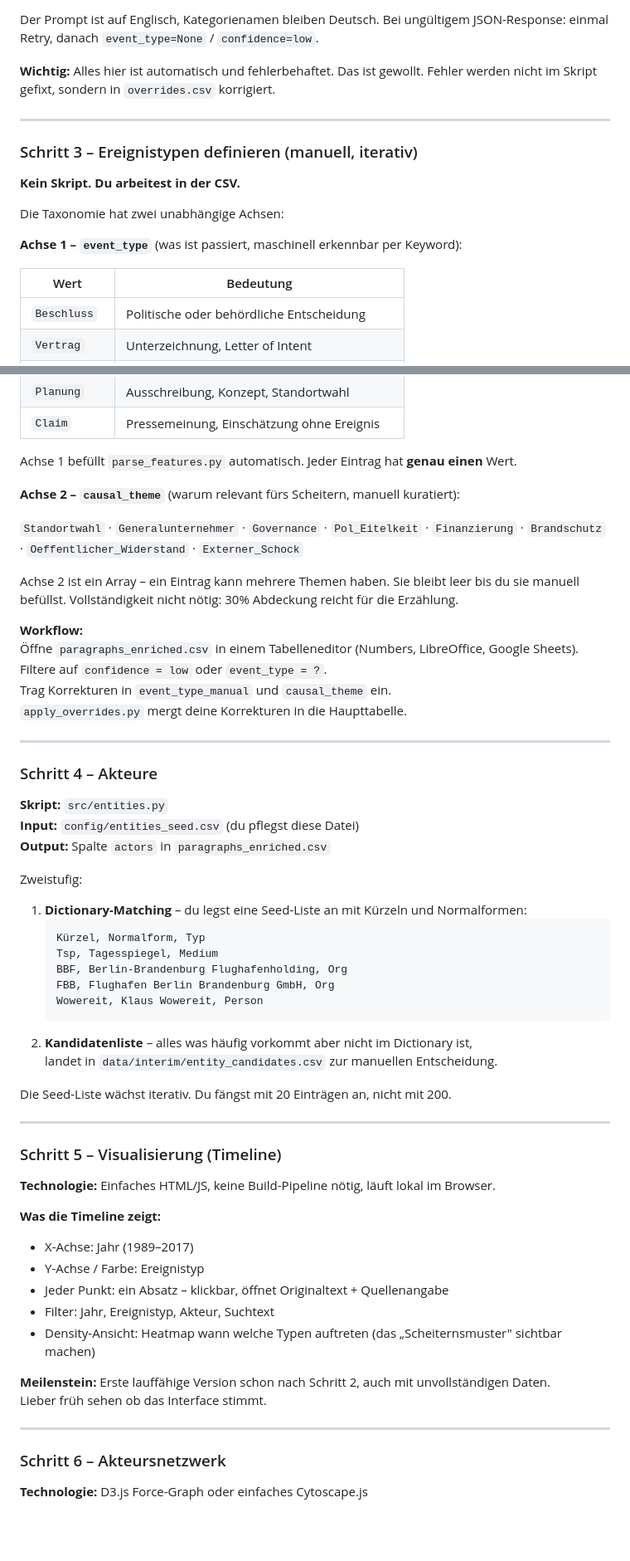
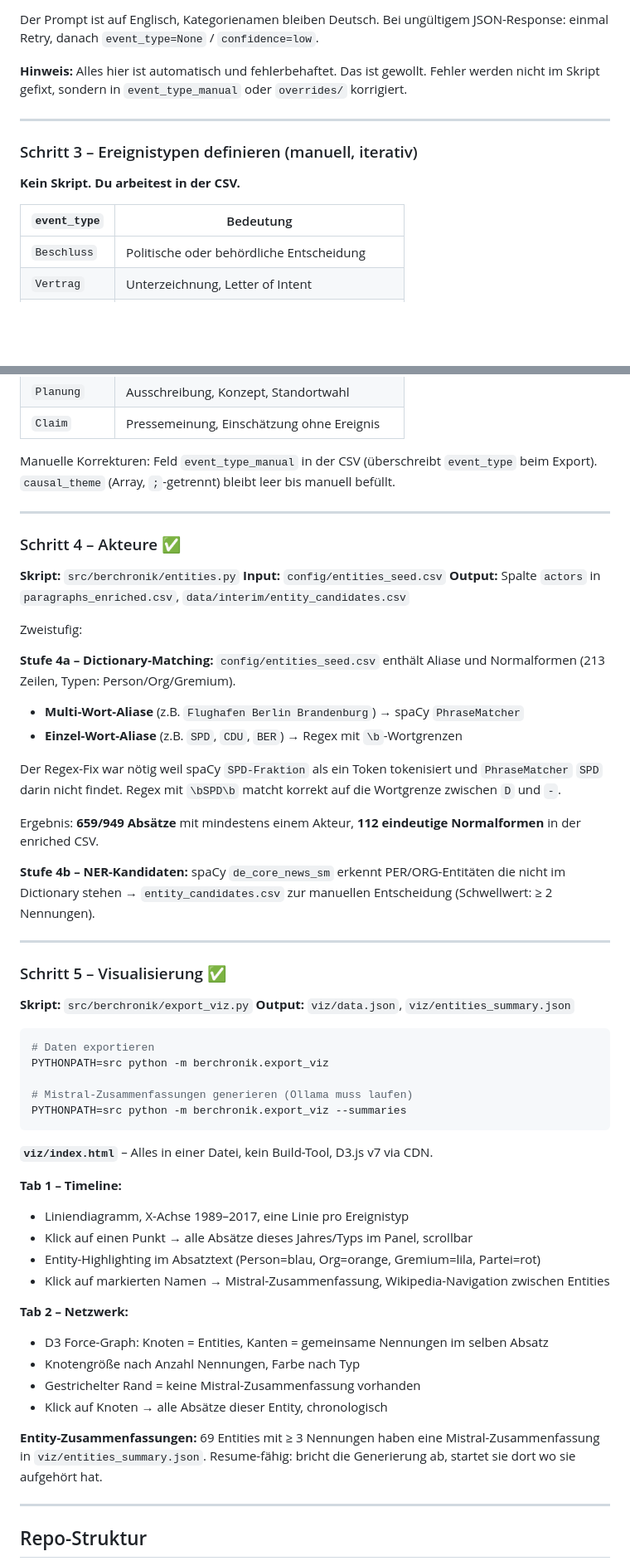
Before and after one commit to Jkoeppens/ber_chronik, a Markdown page: README.md, 2 parts joined by grey strips. Shown at 83% size. Drawn GitHub-style; blank space fills up the shorter version.

````diff
--- a/README.md
+++ b/README.md
@@ -89,19 +83,15 @@ Mögliche Werte für `event_type`: `Beschluss` · `Vertrag` · `Klage` · `Perso
 
 Der Prompt ist auf Englisch, Kategorienamen bleiben Deutsch. Bei ungültigem JSON-Response: einmal Retry, danach `event_type=None` / `confidence=low`.
 
-**Wichtig:** Alles hier ist automatisch und fehlerbehaftet. Das ist gewollt.
-Fehler werden nicht im Skript gefixt, sondern in `overrides.csv` korrigiert.
+**Hinweis:** Alles hier ist automatisch und fehlerbehaftet. Das ist gewollt. Fehler werden nicht im Skript gefixt, sondern in `event_type_manual` oder `overrides/` korrigiert.
 
 ---
 
 ### Schritt 3 – Ereignistypen definieren (manuell, iterativ)
+
 **Kein Skript. Du arbeitest in der CSV.**
 
-Die Taxonomie hat zwei unabhängige Achsen:
-
-**Achse 1 – `event_type`** (was ist passiert, maschinell erkennbar per Keyword):
-
-| Wert | Bedeutung |
+| `event_type` | Bedeutung |
 |------|-----------|
 | `Beschluss` | Politische oder behördliche Entscheidung |
 | `Vertrag` | Unterzeichnung, Letter of Intent |
@@ -113,59 +103,66 @@ Die Taxonomie hat zwei unabhängige Achsen:
 | `Planung` | Ausschreibung, Konzept, Standortwahl |
 | `Claim` | Pressemeinung, Einschätzung ohne Ereignis |
 
-Achse 1 befüllt `parse_features.py` automatisch. Jeder Eintrag hat **genau einen** Wert.
-
-**Achse 2 – `causal_theme`** (warum relevant fürs Scheitern, manuell kuratiert):
-
-`Standortwahl` · `Generalunternehmer` · `Governance` · `Pol_Eitelkeit` · `Finanzierung` · `Brandschutz` · `Oeffentlicher_Widerstand` · `Externer_Schock`
-
-Achse 2 ist ein Array – ein Eintrag kann mehrere Themen haben. Sie bleibt leer bis du sie manuell befüllst. Vollständigkeit nicht nötig: 30% Abdeckung reicht für die Erzählung.
-
-**Workflow:**
-Öffne `paragraphs_enriched.csv` in einem Tabelleneditor (Numbers, LibreOffice, Google Sheets).
-Filtere auf `confidence = low` oder `event_type = ?`.
-Trag Korrekturen in `event_type_manual` und `causal_theme` ein.
-`apply_overrides.py` mergt deine Korrekturen in die Haupttabelle.
+Manuelle Korrekturen: Feld `event_type_manual` in der CSV (überschreibt `event_type` beim Export).
+`causal_theme` (Array, `;`-getrennt) bleibt leer bis manuell befüllt.
 
 ---
 
-### Schritt 4 – Akteure
-**Skript:** `src/entities.py`
-**Input:** `config/entities_seed.csv` (du pflegst diese Datei)
-**Output:** Spalte `actors` in `paragraphs_enriched.csv`
+### Schritt 4 – Akteure ✅
+
+**Skript:** `src/berchronik/entities.py`
+**Input:** `config/entities_seed.csv`
+**Output:** Spalte `actors` in `paragraphs_enriched.csv`, `data/interim/entity_candidates.csv`
 
 Zweistufig:
 
-1. **Dictionary-Matching** – du legst eine Seed-Liste an mit Kürzeln und Normalformen:
-   ```
-   Kürzel, Normalform, Typ
-   Tsp, Tagesspiegel, Medium
-   BBF, Berlin-Brandenburg Flughafenholding, Org
-   FBB, Flughafen Berlin Brandenburg GmbH, Org
-   Wowereit, Klaus Wowereit, Person
-   ```
-2. **Kandidatenliste** – alles was häufig vorkommt aber nicht im Dictionary ist,
-   landet in `data/interim/entity_candidates.csv` zur manuellen Entscheidung.
+**Stufe 4a – Dictionary-Matching:**
+`config/entities_seed.csv` enthält Aliase und Normalformen (213 Zeilen, Typen: Person/Org/Gremium).
 
-Die Seed-Liste wächst iterativ. Du fängst mit 20 Einträgen an, nicht mit 200.
+- **Multi-Wort-Aliase** (z.B. `Flughafen Berlin Brandenburg`) → spaCy `PhraseMatcher`
+- **Einzel-Wort-Aliase** (z.B. `SPD`, `CDU`, `BER`) → Regex mit `\b`-Wortgrenzen
+
+Der Regex-Fix war nötig weil spaCy `SPD-Fraktion` als ein Token tokenisiert und `PhraseMatcher` `SPD` darin nicht findet. Regex mit `\bSPD\b` matcht korrekt auf die Wortgrenze zwischen `D` und `-`.
+
+Ergebnis: **659/949 Absätze** mit mindestens einem Akteur, **112 eindeutige Normalformen** in der enriched CSV.
+
+**Stufe 4b – NER-Kandidaten:**
+spaCy `de_core_news_sm` erkennt PER/ORG-Entitäten die nicht im Dictionary stehen → `entity_candidates.csv` zur manuellen Entscheidung (Schwellwert: ≥ 2 Nennungen).
 
 ---
 
-### Schritt 5 – Visualisierung (Timeline)
-**Technologie:** Einfaches HTML/JS, keine Build-Pipeline nötig, läuft lokal im Browser.
+### Schritt 5 – Visualisierung ✅
 
-**Was die Timeline zeigt:**
-- X-Achse: Jahr (1989–2017)
-- Y-Achse / Farbe: Ereignistyp
-- Jeder Punkt: ein Absatz – klickbar, öffnet Originaltext + Quellenangabe
-- Filter: Jahr, Ereignistyp, Akteur, Suchtext
-- Density-Ansicht: Heatmap wann welche Typen auftreten (das „Scheiternsmuster" sichtbar machen)
+**Skript:** `src/berchronik/export_viz.py`
+**Output:** `viz/data.json`, `viz/entities_summary.json`
 
-**Meilenstein:** Erste lauffähige Version schon nach Schritt 2, auch mit unvollständigen Daten.
-Lieber früh sehen ob das Interface stimmt.
+```bash
+# Daten exportieren
+PYTHONPATH=src python -m berchronik.export_viz
+
+# Mistral-Zusammenfassungen generieren (Ollama muss laufen)
+PYTHONPATH=src python -m berchronik.export_viz --summaries
+```
+
+**`viz/index.html`** – Alles in einer Datei, kein Build-Tool, D3.js v7 via CDN.
+
+**Tab 1 – Timeline:**
+- Liniendiagramm, X-Achse 1989–2017, eine Linie pro Ereignistyp
+- Klick auf einen Punkt → alle Absätze dieses Jahres/Typs im Panel, scrollbar
+- Entity-Highlighting im Absatztext (Person=blau, Org=orange, Gremium=lila, Partei=rot)
+- Klick auf markierten Namen → Mistral-Zusammenfassung, Wikipedia-Navigation zwischen Entities
+
+**Tab 2 – Netzwerk:**
+- D3 Force-Graph: Knoten = Entities, Kanten = gemeinsame Nennungen im selben Absatz
+- Knotengröße nach Anzahl Nennungen, Farbe nach Typ
+- Gestrichelter Rand = keine Mistral-Zusammenfassung vorhanden
+- Klick auf Knoten → alle Absätze dieser Entity, chronologisch
+
+**Entity-Zusammenfassungen:**
+69 Entities mit ≥ 3 Nennungen haben eine Mistral-Zusammenfassung in `viz/entities_summary.json`.
+Resume-fähig: bricht die Generierung ab, startet sie dort wo sie aufgehört hat.
 
 ---
 
-### Schritt 6 – Akteursnetzwerk
-**Technologie:** D3.js Force-Graph oder einfaches Cytoscape.js
+## Repo-Struktur
 
````
Also changed, not shown: other parts of README.md (+120 -90 lines).
